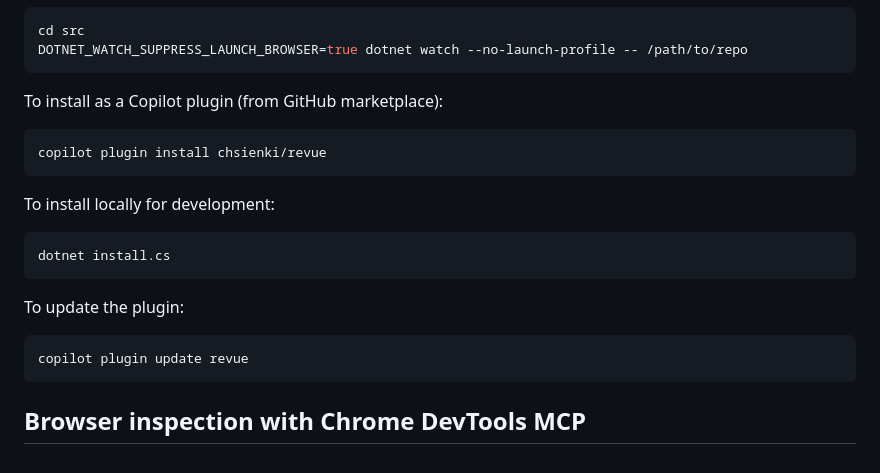
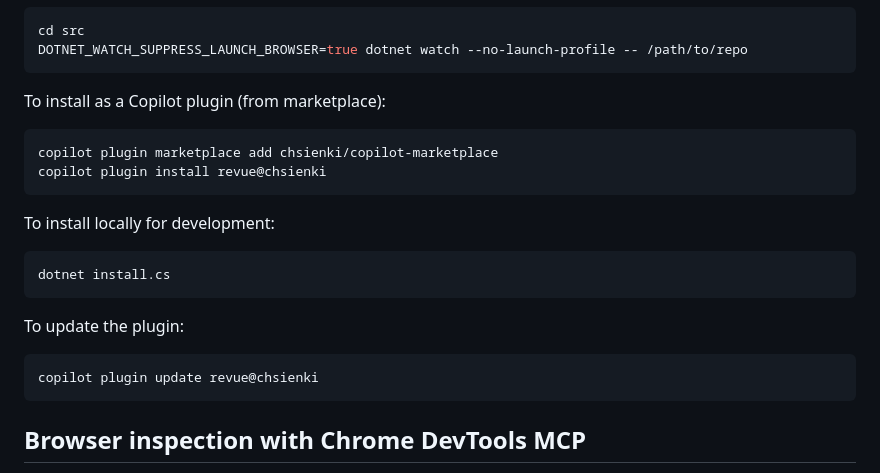
Before and after one commit to chsienki/revue, a Markdown page: .github/copilot-instructions.md, the part around the change. Rendered like a GitHub page.

````diff
--- a/.github/copilot-instructions.md
+++ b/.github/copilot-instructions.md
@@ -157,9 +157,10 @@ cd src
 DOTNET_WATCH_SUPPRESS_LAUNCH_BROWSER=true dotnet watch --no-launch-profile -- /path/to/repo
 ```
 
-To install as a Copilot plugin (from GitHub marketplace):
+To install as a Copilot plugin (from marketplace):
 ```bash
-copilot plugin install chsienki/revue
+copilot plugin marketplace add chsienki/copilot-marketplace
+copilot plugin install revue@chsienki
 ```
 
 To install locally for development:
@@ -169,7 +170,7 @@ dotnet install.cs
 
 To update the plugin:
 ```bash
-copilot plugin update revue
+copilot plugin update revue@chsienki
 ```
 
 ## Browser inspection with Chrome DevTools MCP
````
Also changed, not shown: README.md (+3 -2 lines).
